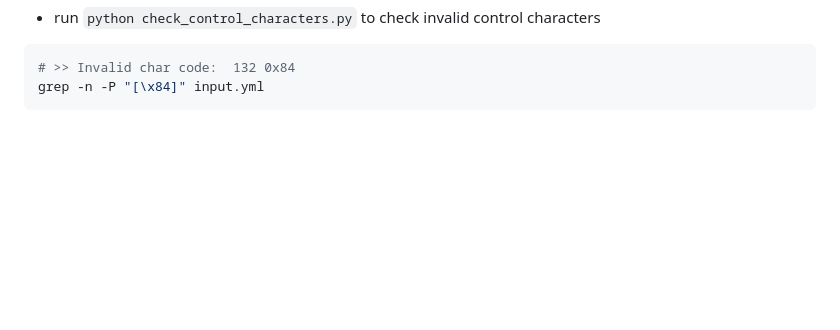
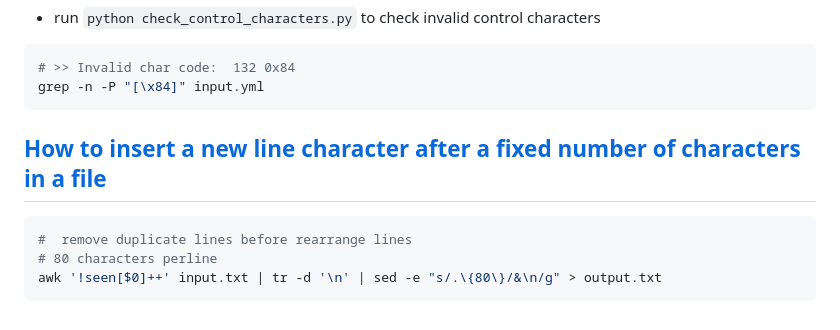
Before and after one commit to epoweripione/dotfiles, a Markdown page: snippets/sed.md, the part around the change. GitHub-like rendering; blank space fills up the shorter version.

````diff
--- a/snippets/sed.md
+++ b/snippets/sed.md
@@ -112,3 +112,10 @@ except yaml.YAMLError as e:
 # >> Invalid char code:  132 0x84
 grep -n -P "[\x84]" input.yml
 ```
+
+## [How to insert a new line character after a fixed number of characters in a file](https://stackoverflow.com/questions/1187078/how-to-insert-a-new-line-character-after-a-fixed-number-of-characters-in-a-file)
+```bash
+#  remove duplicate lines before rearrange lines
+# 80 characters perline
+awk '!seen[$0]++' input.txt | tr -d '\n' | sed -e "s/.\{80\}/&\n/g" > output.txt
+```
````
Also changed, not shown: manjaro/issue.md (+12 -0 lines).
